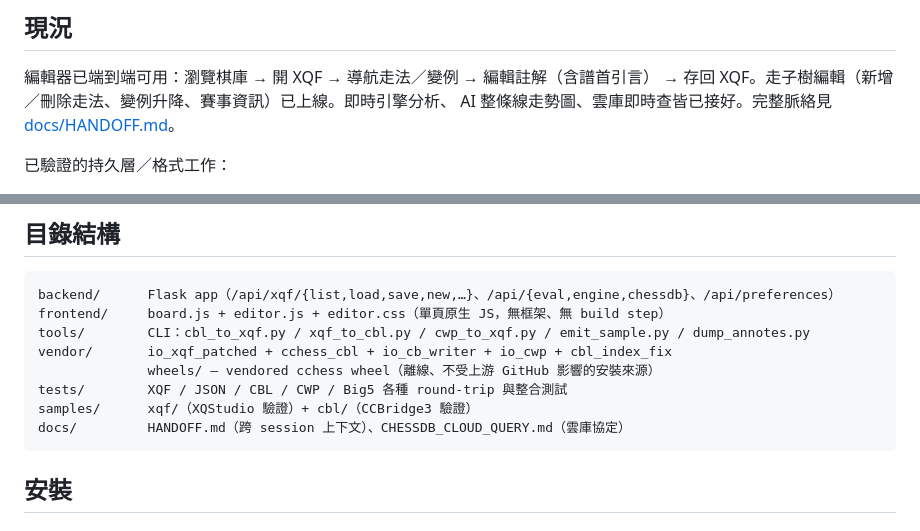
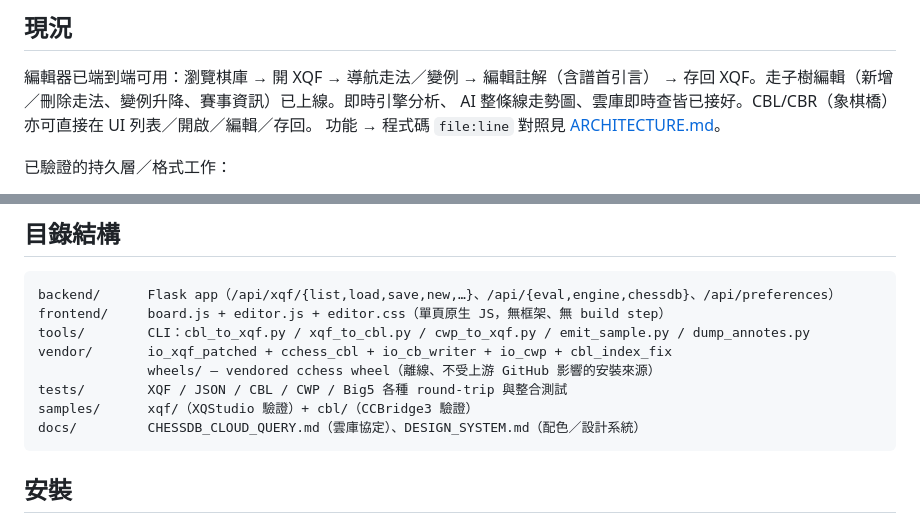
Before and after one commit to eltonlai2014/chess-book-editor, a Markdown page: README.md, 2 parts joined by grey strips. GitHub-like rendering.

````diff
--- a/README.md
+++ b/README.md
@@ -11,7 +11,8 @@
 
 編輯器已端到端可用：瀏覽棋庫 → 開 XQF → 導航走法／變例 → 編輯註解（含譜首引言）
 → 存回 XQF。走子樹編輯（新增／刪除走法、變例升降、賽事資訊）已上線。即時引擎分析、
-AI 整條線走勢圖、雲庫即時查皆已接好。完整脈絡見 [docs/HANDOFF.md](docs/HANDOFF.md)。
+AI 整條線走勢圖、雲庫即時查皆已接好。CBL/CBR（象棋橋）亦可直接在 UI 列表／開啟／編輯／存回。
+功能 → 程式碼 `file:line` 對照見 [ARCHITECTURE.md](ARCHITECTURE.md)。
 
 已驗證的持久層／格式工作：
 
@@ -33,7 +34,7 @@ vendor/       io_xqf_patched + cchess_cbl + io_cb_writer + io_cwp + cbl_index_fi
               wheels/ — vendored cchess wheel（離線、不受上游 GitHub 影響的安裝來源）
 tests/        XQF / JSON / CBL / CWP / Big5 各種 round-trip 與整合測試
 samples/      xqf/（XQStudio 驗證）+ cbl/（CCBridge3 驗證）
-docs/         HANDOFF.md（跨 session 上下文）、CHESSDB_CLOUD_QUERY.md（雲庫協定）
+docs/         CHESSDB_CLOUD_QUERY.md（雲庫協定）、DESIGN_SYSTEM.md（配色／設計系統）
 ```
 
 ## 安裝
````
Also changed, not shown: agents.md (+4 -4 lines), docs/HANDOFF.md (deleted, +0 -326 lines).
